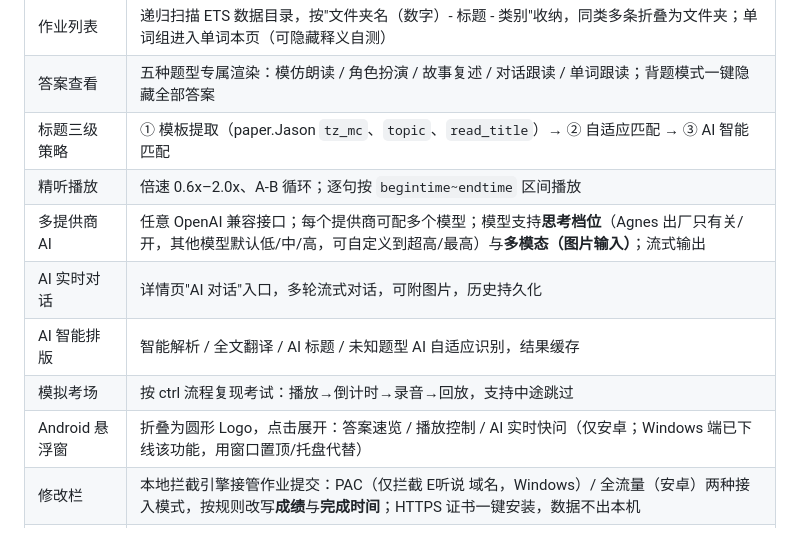
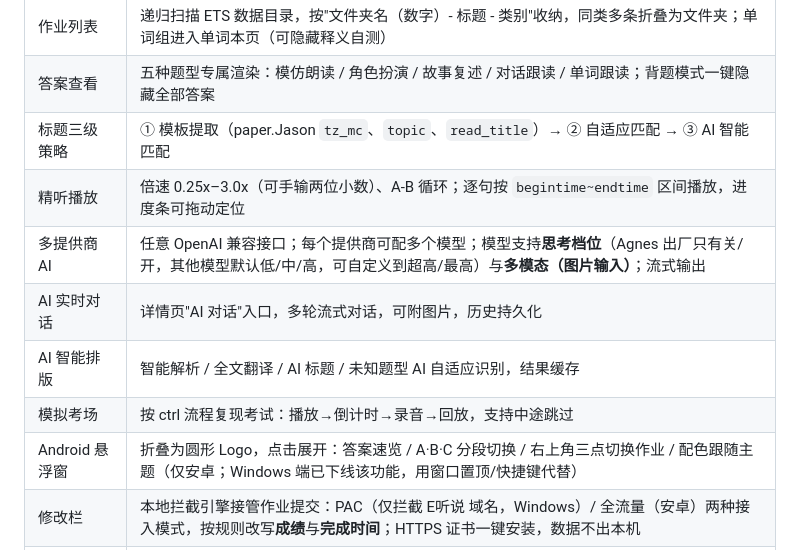
Before and after one commit to KLP-KULIPA-24/ETS-TOOLS, a Markdown page: README.md, the part around the change. GitHub-like rendering.

Commit message:
文档更新：V0.8.2 变更清单补全（悬浮窗细节/视频首帧/倍速范围）

```diff
--- a/README.md
+++ b/README.md
@@ -13,12 +13,12 @@ AI 功能仅在用户自行配置接口后由用户主动触发。仅供学习
 | 作业列表 | 递归扫描 ETS 数据目录，按"文件夹名（数字）- 标题 - 类别"收纳，同类多条折叠为文件夹；单词组进入单词本页（可隐藏释义自测） |
 | 答案查看 | 五种题型专属渲染：模仿朗读 / 角色扮演 / 故事复述 / 对话跟读 / 单词跟读；背题模式一键隐藏全部答案 |
 | 标题三级策略 | ① 模板提取（paper.Jason `tz_mc`、`topic`、`read_title`）→ ② 自适应匹配 → ③ AI 智能匹配 |
-| 精听播放 | 倍速 0.6x–2.0x、A-B 循环；逐句按 `begintime~endtime` 区间播放 |
+| 精听播放 | 倍速 0.25x–3.0x（可手输两位小数）、A-B 循环；逐句按 `begintime~endtime` 区间播放，进度条可拖动定位 |
 | 多提供商 AI | 任意 OpenAI 兼容接口；每个提供商可配多个模型；模型支持**思考档位**（Agnes 出厂只有关/开，其他模型默认低/中/高，可自定义到超高/最高）与**多模态（图片输入）**；流式输出 |
 | AI 实时对话 | 详情页"AI 对话"入口，多轮流式对话，可附图片，历史持久化 |
 | AI 智能排版 | 智能解析 / 全文翻译 / AI 标题 / 未知题型 AI 自适应识别，结果缓存 |
 | 模拟考场 | 按 ctrl 流程复现考试：播放→倒计时→录音→回放，支持中途跳过 |
-| Android 悬浮窗 | 折叠为圆形 Logo，点击展开：答案速览 / 播放控制 / AI 实时快问（仅安卓；Windows 端已下线该功能，用窗口置顶/托盘代替） |
+| Android 悬浮窗 | 折叠为圆形 Logo，点击展开：答案速览 / A·B·C 分段切换 / 右上角三点切换作业 / 配色跟随主题（仅安卓；Windows 端已下线该功能，用窗口置顶/快捷键代替） |
 | 修改栏 | 本地拦截引擎接管作业提交：PAC（仅拦截 E听说 域名，Windows）/ 全流量（安卓）两种接入模式，按规则改写**成绩**与**完成时间**；HTTPS 证书一键安装，数据不出本机 |
 | 软件风格 | 默认 Material 3 风格 / **iOS 26 玻璃模糊风格**一键切换；主题色板 + 色相滑条自定义颜色；深浅色 |
 
```
